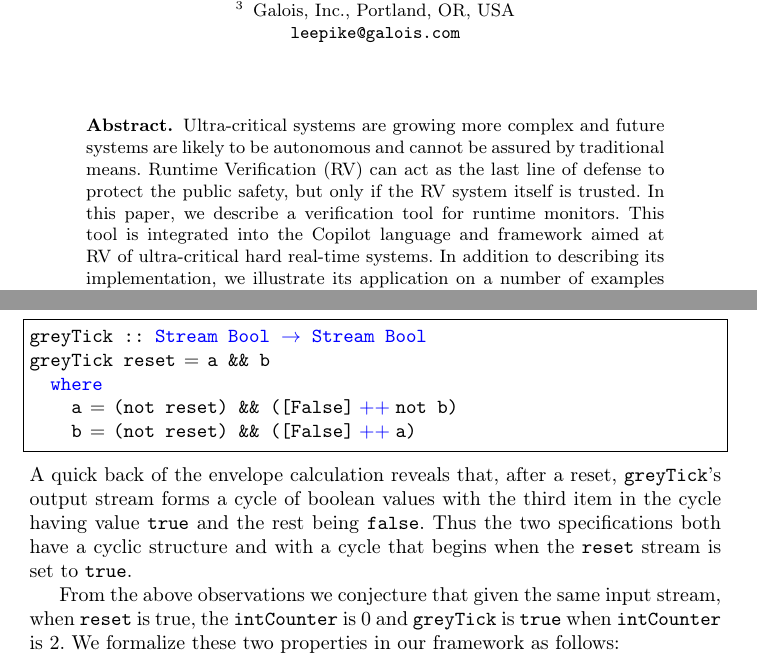
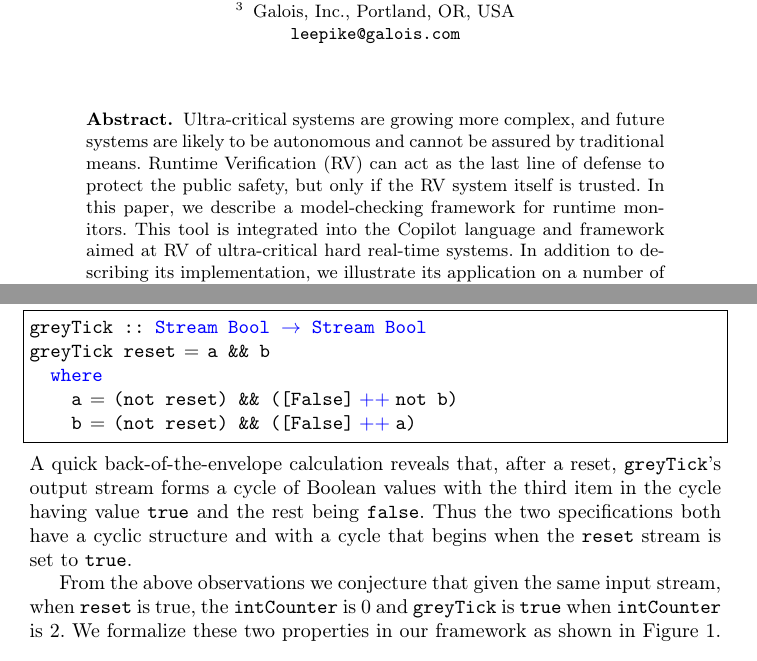
Before and after one commit to Copilot-Language/copilot-discussion, a LaTeX thesis (RV2015/paper.tex, which reads RV2015/CaseStudy.tex): two parts of pages 1 and 6 of 15, joined at a grey line, cut so that both start at the same text. Compiled offline with pdfLaTeX.

Commit message:
RV2015: punctuation wibbles.

```diff
--- a/RV2015/CaseStudy.tex
+++ b/RV2015/CaseStudy.tex
@@ -39,18 +39,14 @@ greyTick reset = a && b
     a = (not reset) && ([False] ++ not b)
     b = (not reset) && ([False] ++ a)
 \end{lstlisting}
-A quick back of the envelope calculation reveals that,
+A quick back-of-the-envelope calculation reveals that,
 after a reset, \texttt{greyTick}'s output stream forms a cycle of
-boolean values with the third item in the cycle having value
+Boolean values with the third item in the cycle having value
 \texttt{true} and the rest being \texttt{false}.  Thus the two
 specifications both have a cyclic structure and with a cycle that
 begins when the \texttt{reset} stream is set to \texttt{true}.
 
-From the above observations we
-conjecture that given the same input stream, when \texttt{reset} is
-true,  the \texttt{intCounter} is $0$ and \texttt{greyTick} is
-\texttt{true} when \texttt{intCounter} is $2.$ We formalize these two
-properties in our framework as follows:
+\begin{figure}[ht!]
 \begin{lstlisting}[frame=single, deletekeywords={gt}]
 spec = do
   prop "iResetOk"   (r ==> (ic == 0))
@@ -61,6 +57,14 @@ spec = do
     gt = greyTick r
     r  = extern "reset" Nothing
 \end{lstlisting}
+  \caption{\texttt{Spec} listing.\label{fig:spec}}
+\end{figure}
+
+From the above observations we
+conjecture that given the same input stream, when \texttt{reset} is
+true,  the \texttt{intCounter} is $0$ and \texttt{greyTick} is
+\texttt{true} when \texttt{intCounter} is $2.$ We formalize these two
+properties in our framework as shown in Figure~\ref{fig:spec}.
 These predicates are discharged using the proof scheme
 \begin{lstlisting}[frame=single]
 scheme :: ProofScheme
--- a/RV2015/paper.tex
+++ b/RV2015/paper.tex
@@ -130,11 +130,11 @@ Galois, Inc., Portland, OR, USA\\ \email{leepike@galois.com}
 \maketitle              % typeset the title of the contribution
 
 \begin{abstract}
-  Ultra-critical systems are growing more complex and future systems
+  Ultra-critical systems are growing more complex, and future systems
   are likely to be autonomous and cannot be assured by traditional
   means.  Runtime Verification (RV) can act as the last line of
   defense to protect the public safety, but only if the RV system
-  itself is trusted.  In this paper, we describe a verification tool
+  itself is trusted.  In this paper, we describe a model-checking framework
   for runtime monitors. This tool is integrated into the Copilot
   language and framework aimed at RV of ultra-critical hard real-time
   systems.  In addition to describing its implementation, we
```
Also changed, not shown: RV2015/Structure.tex (+1 -1 lines), RV2015/paper.bib (+1 -1 lines), RV2015/prover.tex (+2 -2 lines), RV2015/CaseStudy.tex (12 more changed lines).
